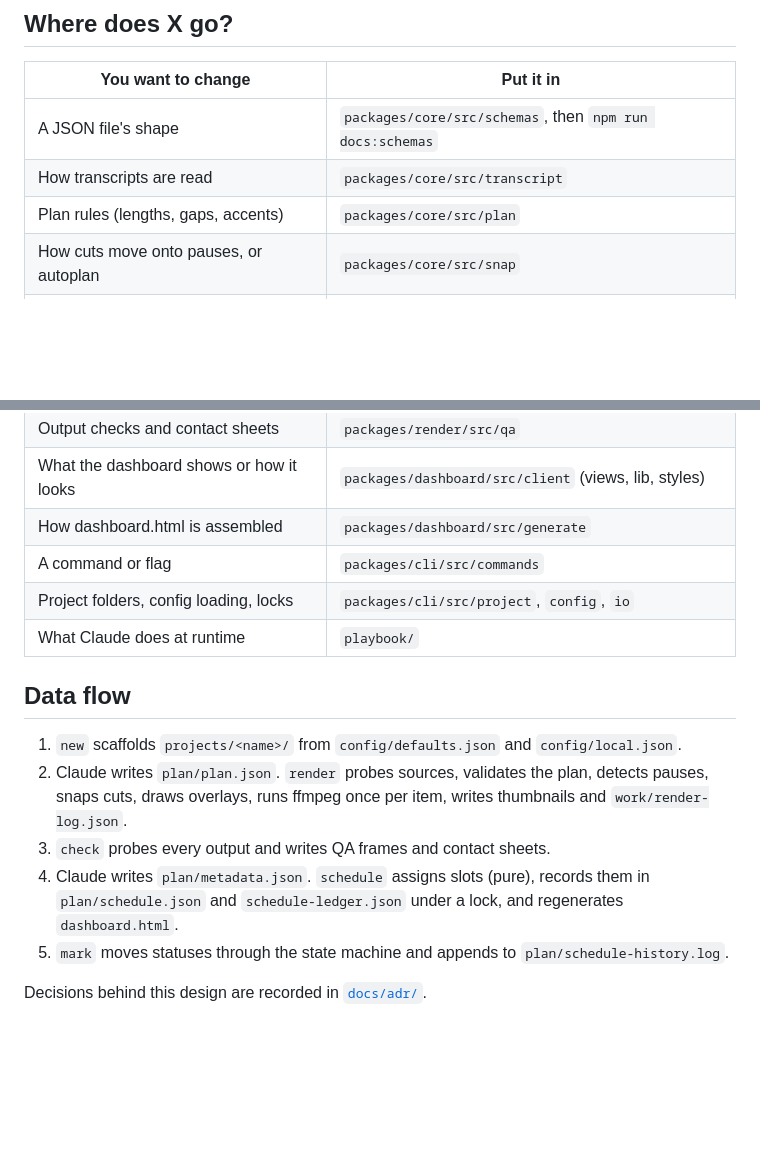
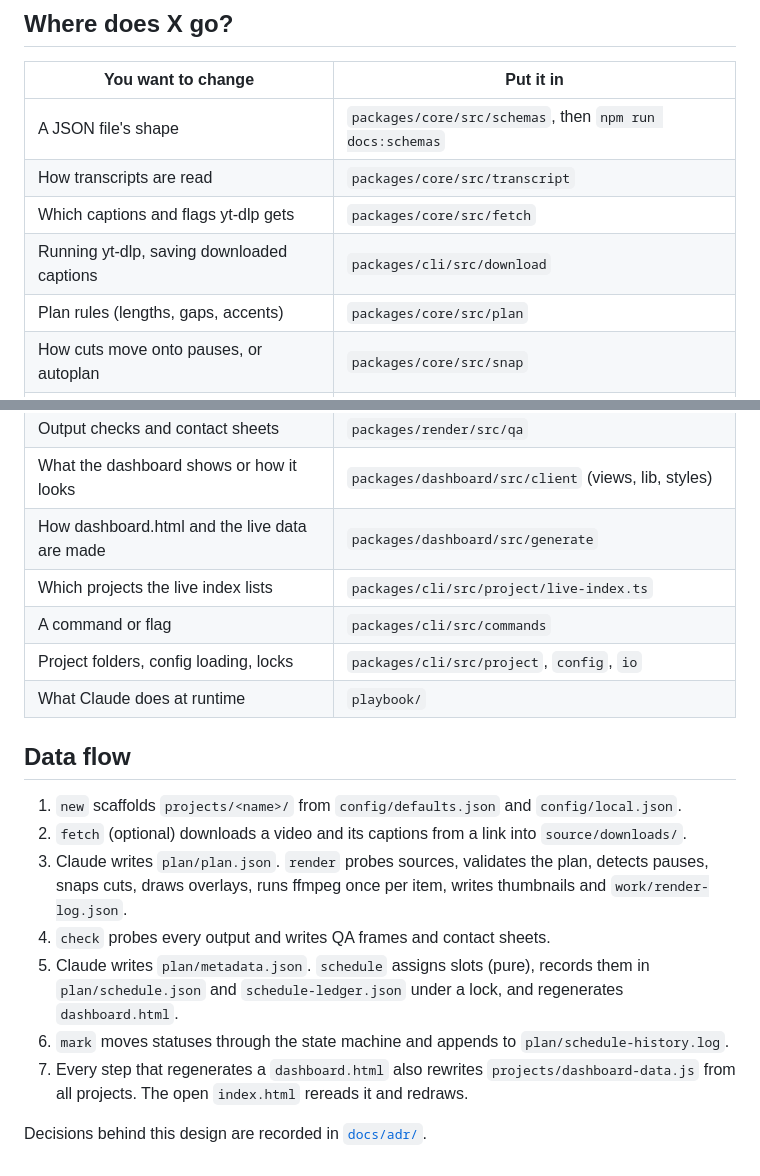
Before and after one commit to edison16a/Content-Machine, a Markdown page: docs/architecture.md, 2 parts joined by grey strips. GitHub-like rendering; blank space fills up the shorter version.

Commit message:
docs(architecture): add fetch and the live index to the map and data flow
Co-Authored-By: Claude Opus 5.5 <noreply@anthropic.com>
Claude-Session: https://claude.ai/code/session_014pjEbcESahBqPSDucP2AQy
Co-authored-by: Edison Law <edisonlaw16@gmail.com>

```diff
--- a/docs/architecture.md
+++ b/docs/architecture.md
@@ -29,6 +29,8 @@ flowchart LR
 | --------------------------------------------- | -------------------------------------------------------- |
 | A JSON file's shape                           | `packages/core/src/schemas`, then `npm run docs:schemas` |
 | How transcripts are read                      | `packages/core/src/transcript`                           |
+| Which captions and flags yt-dlp gets          | `packages/core/src/fetch`                                |
+| Running yt-dlp, saving downloaded captions    | `packages/cli/src/download`                              |
 | Plan rules (lengths, gaps, accents)           | `packages/core/src/plan`                                 |
 | How cuts move onto pauses, or autoplan        | `packages/core/src/snap`                                 |
 | Where things sit on the canvas, line breaking | `packages/core/src/layout`                               |
@@ -38,7 +40,8 @@ flowchart LR
 | The render loop, thumbnails, preview          | `packages/render/src/pipeline`                           |
 | Output checks and contact sheets              | `packages/render/src/qa`                                 |
 | What the dashboard shows or how it looks      | `packages/dashboard/src/client` (views, lib, styles)     |
-| How dashboard.html is assembled               | `packages/dashboard/src/generate`                        |
+| How dashboard.html and the live data are made | `packages/dashboard/src/generate`                        |
+| Which projects the live index lists           | `packages/cli/src/project/live-index.ts`                 |
 | A command or flag                             | `packages/cli/src/commands`                              |
 | Project folders, config loading, locks        | `packages/cli/src/project`, `config`, `io`               |
 | What Claude does at runtime                   | `playbook/`                                              |
@@ -46,9 +49,11 @@ flowchart LR
 ## Data flow
 
 1. `new` scaffolds `projects/<name>/` from `config/defaults.json` and `config/local.json`.
-2. Claude writes `plan/plan.json`. `render` probes sources, validates the plan, detects pauses, snaps cuts, draws overlays, runs ffmpeg once per item, writes thumbnails and `work/render-log.json`.
-3. `check` probes every output and writes QA frames and contact sheets.
-4. Claude writes `plan/metadata.json`. `schedule` assigns slots (pure), records them in `plan/schedule.json` and `schedule-ledger.json` under a lock, and regenerates `dashboard.html`.
-5. `mark` moves statuses through the state machine and appends to `plan/schedule-history.log`.
+2. `fetch` (optional) downloads a video and its captions from a link into `source/downloads/`.
+3. Claude writes `plan/plan.json`. `render` probes sources, validates the plan, detects pauses, snaps cuts, draws overlays, runs ffmpeg once per item, writes thumbnails and `work/render-log.json`.
+4. `check` probes every output and writes QA frames and contact sheets.
+5. Claude writes `plan/metadata.json`. `schedule` assigns slots (pure), records them in `plan/schedule.json` and `schedule-ledger.json` under a lock, and regenerates `dashboard.html`.
+6. `mark` moves statuses through the state machine and appends to `plan/schedule-history.log`.
+7. Every step that regenerates a `dashboard.html` also rewrites `projects/dashboard-data.js` from all projects. The open `index.html` rereads it and redraws.
 
 Decisions behind this design are recorded in [`docs/adr/`](adr/).
```
Also changed, not shown: other parts of docs/architecture.md (+2 -2 lines).
